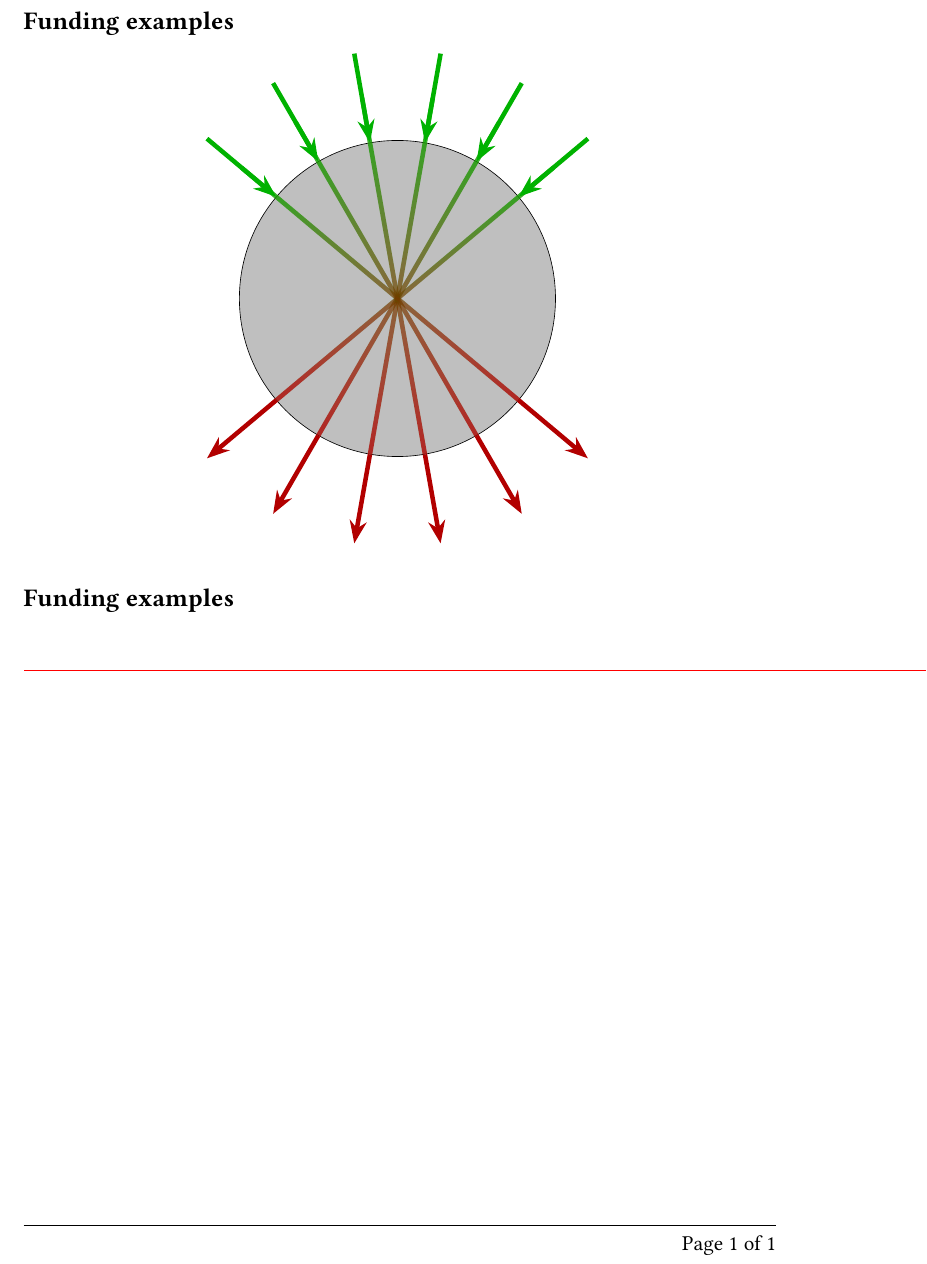
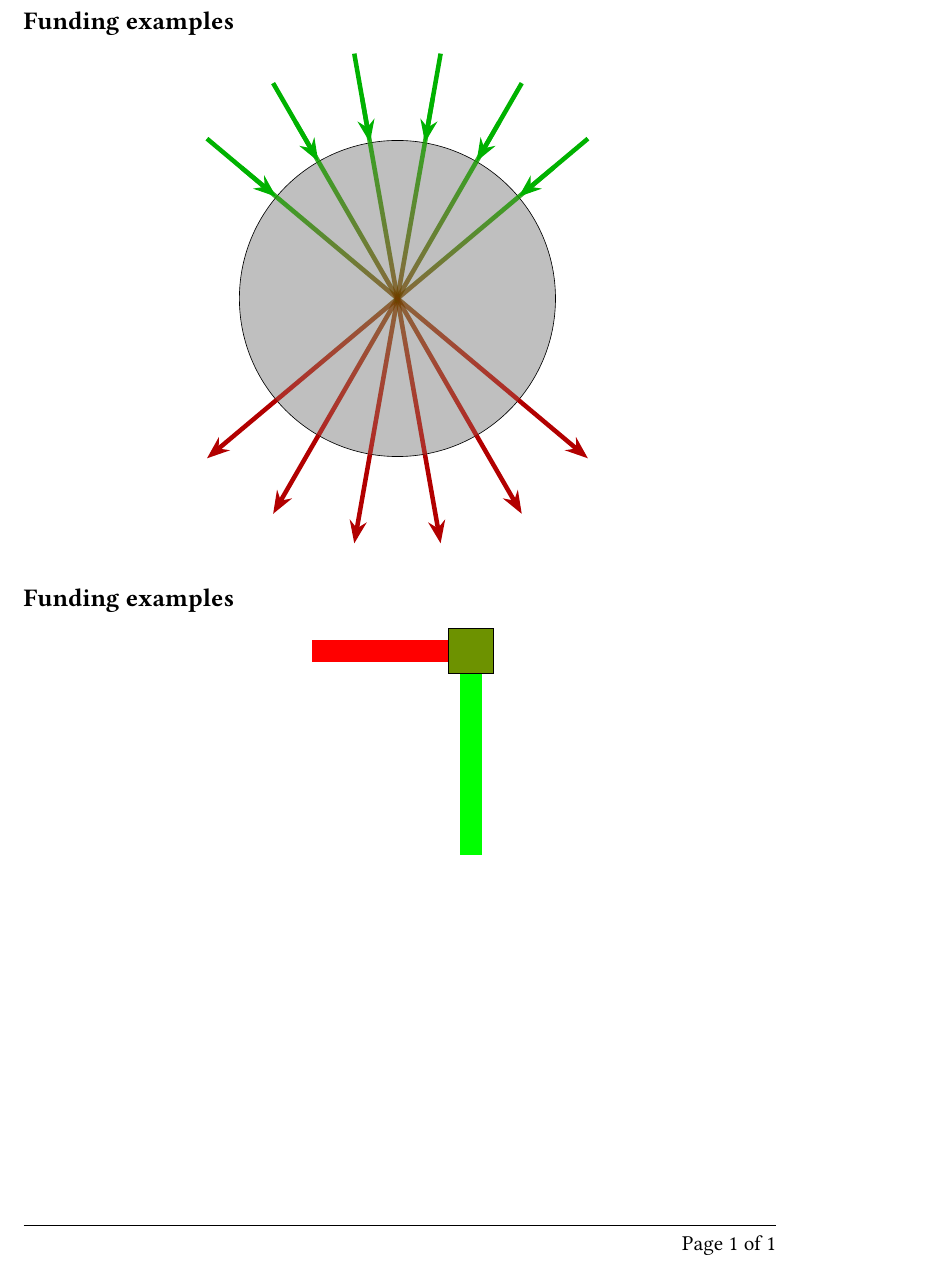
Before and after one commit to sebastianbaltser/master-thesis, a LaTeX thesis (thesis/graphics/front-page/test-graphics.tex, which reads thesis/graphics/front-page/front-page-2.tex): part of the page, cut so that both start at the same text. Compiled offline with pdfLaTeX.

Commit message:
Extend style

```diff
--- a/thesis/graphics/front-page/front-page-2.tex
+++ b/thesis/graphics/front-page/front-page-2.tex
@@ -1,9 +1,21 @@
 % !TEX root = ./test-graphics.tex
 
 \tikzset{
+    cash-flow/.style = {
+        line width=0.5cm,
+    },
     contract/.style n args = {4}{
         draw,
+        fill={rgb:red,#2;green,#4},
         minimum width=1cm,
         minimum height=1cm,
         append after command={
             \pgfextra{
+                \tikzmath{
+                    \outLength=#2/10;
+                    \inLength=#4/10;
+                }
+                \draw[cash-flow, color={rgb:red,1}]
+                    (\tikzlastnode.#1) -- +(#1:\outLength);
+                \draw[cash-flow, color={rgb:green,1}]
+                    (\tikzlastnode.#3) -- +(#3:\inLength);
@@ -16,4 +24,4 @@
     }
 };
 
-\node[contract={west}{30}{east}{60}] at (0, 0) {};
+\node[contract={west}{30}{south}{40}] at (0, 0) {};
```
Also changed, not shown: thesis/graphics/front-page/front-page-2.tex (4 more changed lines).
